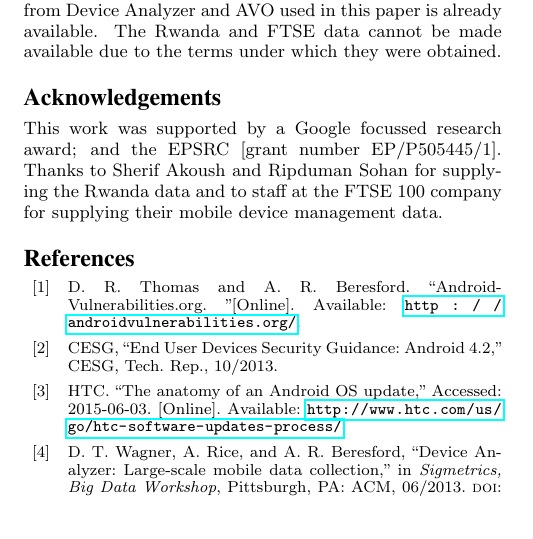
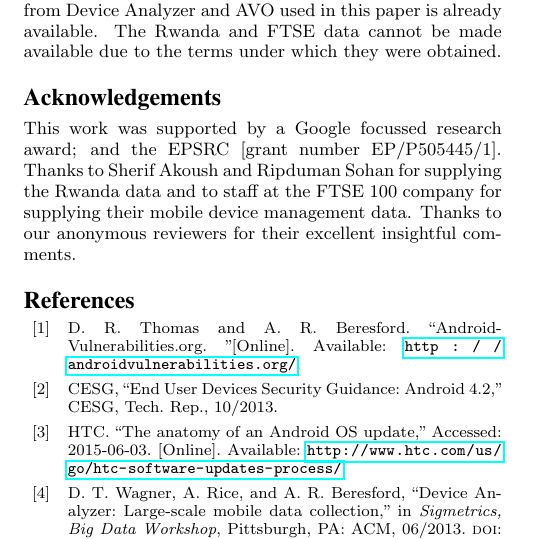
Before and after one commit to ucam-cl-dtg/paper-da-securityupdates, a LaTeX paper (ccs.tex): part of one column of page 10 of 11, cut so that both start at the same text, the shorter picture padded with empty space. Compiled offline with pdfLaTeX.

Commit message:
Thank the reviewers

```diff
--- a/ccs.tex
+++ b/ccs.tex
@@ -370,6 +370,7 @@ The Rwanda and FTSE data cannot be made available due to the terms under which t
 \identifying{
 This work was supported by a Google focussed research award; and the EPSRC [grant number EP/P505445/1].
 Thanks to Sherif Akoush and Ripduman Sohan for supplying the Rwanda data and to staff at the FTSE 100 company for supplying their mobile device management data.
+Thanks to our anonymous reviewers for their excellent insightful comments.
 }
 \sloppy
 \printbibliography
```
